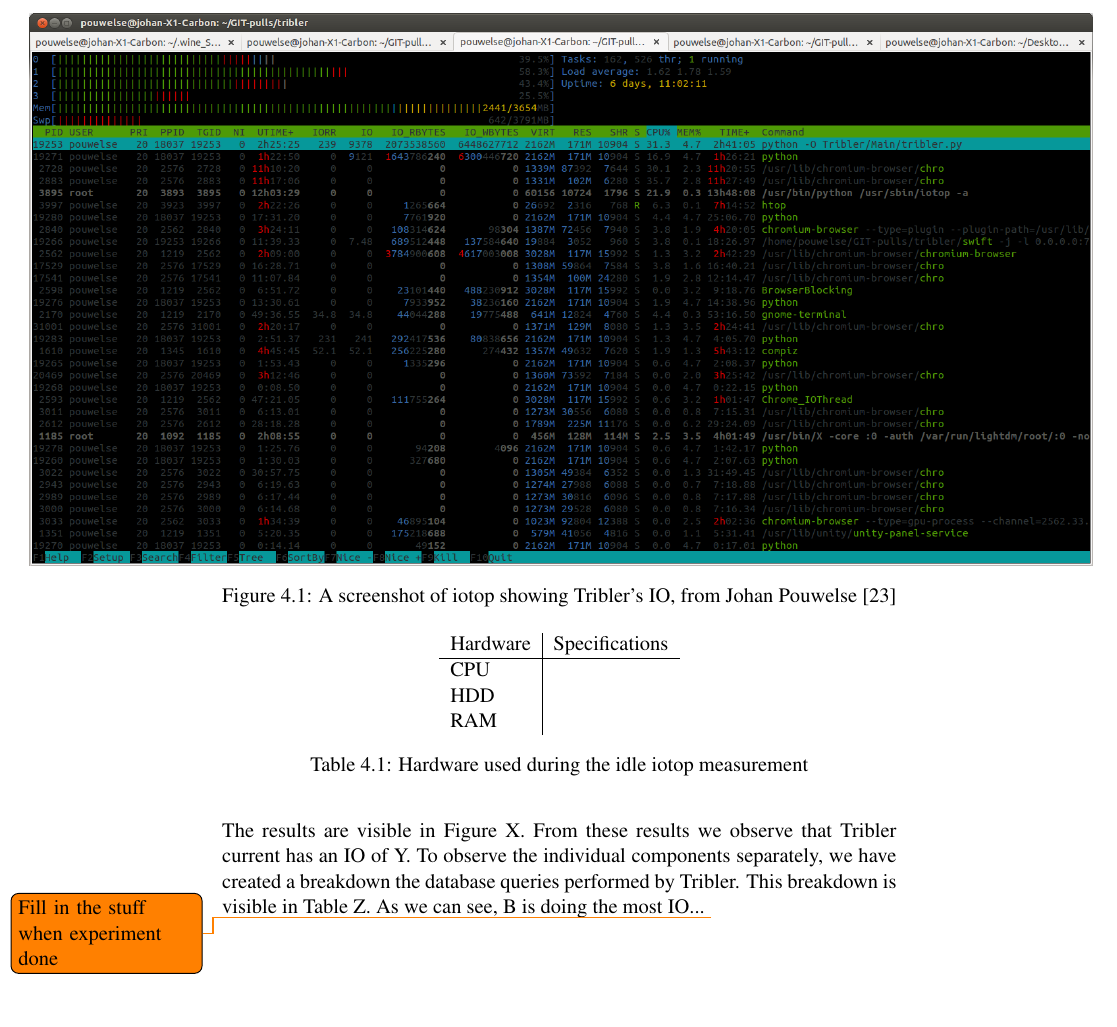
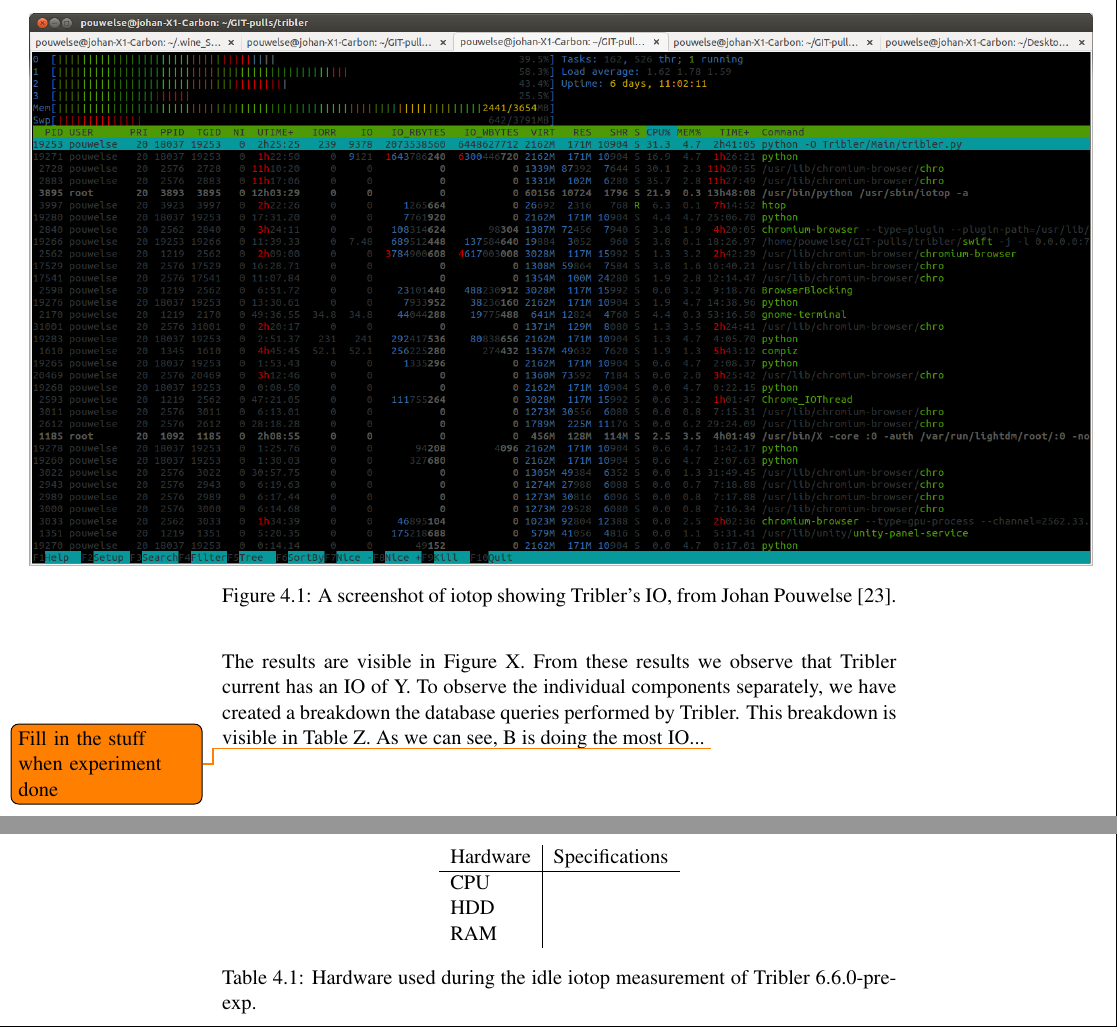
Before and after one commit to lfdversluis/thesis, a LaTeX thesis (thesis.tex, which reads iointribler/iointribler.tex): part of page 23 of 29 before the commit and two parts of pages 23 and 24 of 31 after it, the two joined at a grey line, cut so that both start at the same text. Compiled offline with pdfLaTeX.

Commit message:
small update to the io in tribler chapter

```diff
--- a/iointribler/iointribler.tex
+++ b/iointribler/iointribler.tex
@@ -12,7 +12,7 @@
 
 \begin{figure}[h]
 	\makebox[\textwidth][c]{\includegraphics[width=0.95\paperwidth]{iointribler/images/iotop}}
-	\caption{A screenshot of iotop showing Tribler's IO, from Johan Pouwelse \cite{pouwelse2014reduce}}
+	\caption{A screenshot of iotop showing Tribler's IO, from Johan Pouwelse \cite{pouwelse2014reduce}.}
 	\label{fig:iotop_tribler_april_2014}
 \end{figure}
 
@@ -37,7 +37,7 @@
 HDD			&  \\
 RAM			&  \\
 	\end{tabular}
-	\caption{Hardware used during the idle iotop measurement}
+	\caption{Hardware used during the idle iotop measurement of Tribler 6.6.0-pre-exp.}
 	\label{table:tribler_idle}
 \end{table}
 
```
Also changed, not shown: iointribler/iointribler.tex (2 more changed lines).
